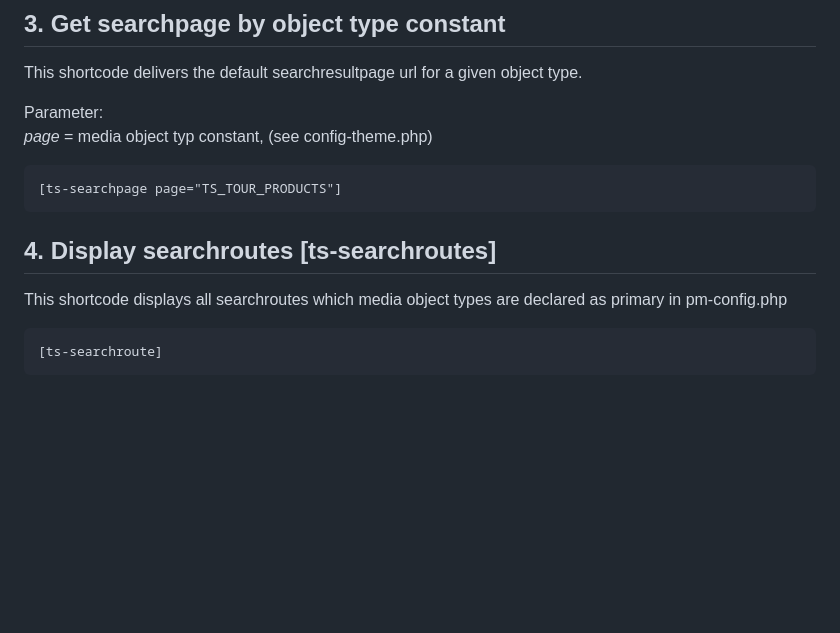
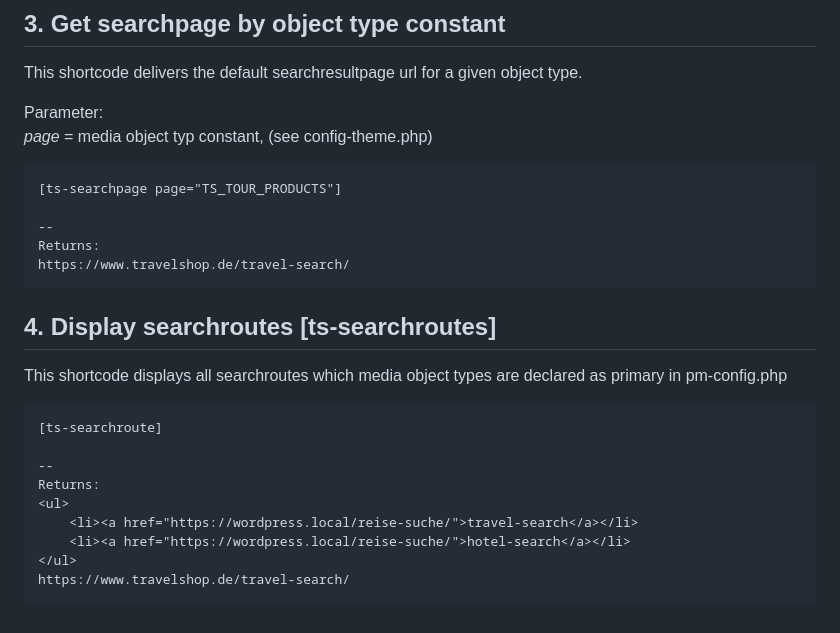
Before and after one commit to Me4th/wp-travelshop-theme, a Markdown page: travelshop/readme-shortcodes.md, the part around the change printed below. GitHub-like rendering; blank space fills up the shorter version.

`````diff
--- a/travelshop/readme-shortcodes.md
+++ b/travelshop/readme-shortcodes.md
@@ -42,11 +47,25 @@ Parameter:<br>
 *page* = media object typ constant, (see config-theme.php)
 ````
 [ts-searchpage page="TS_TOUR_PRODUCTS"]
+
+--
+Returns:
+https://www.travelshop.de/travel-search/
 ````
+
+
 
 
 ## 4. Display searchroutes [ts-searchroutes]
 This shortcode displays all searchroutes which media object types are declared as primary in pm-config.php
 ````
 [ts-searchroute]
+
+--
+Returns:
+<ul>
+    <li><a href="https://wordpress.local/reise-suche/">travel-search</a></li>
+    <li><a href="https://wordpress.local/reise-suche/">hotel-search</a></li>
+</ul>
+https://www.travelshop.de/travel-search/
 ````
`````
Also changed, not shown: other parts of travelshop/readme-shortcodes.md (+5 -0 lines), travelshop/assets/img/lighthouse.jpg, travelshop/assets/img/ts-layoutblock.jpg (added), travelshop/assets/img/ts-list.jpg (added), 3 other files.
